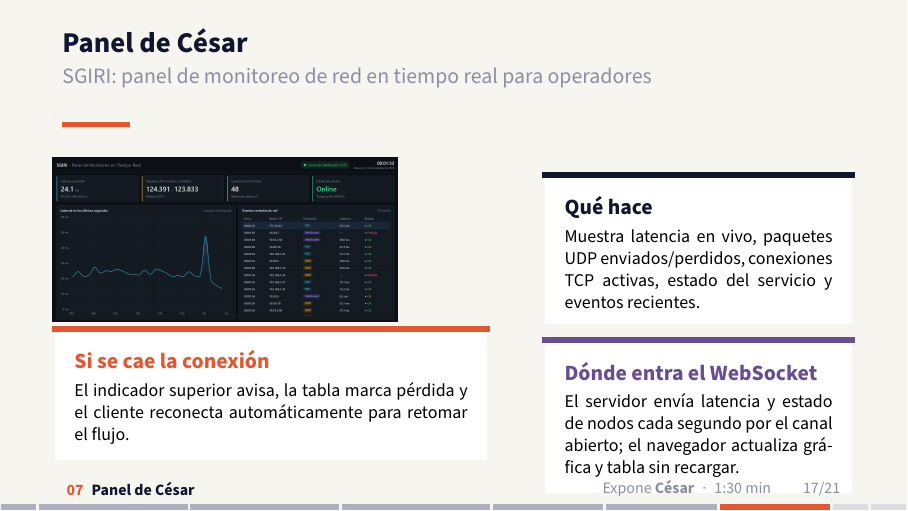
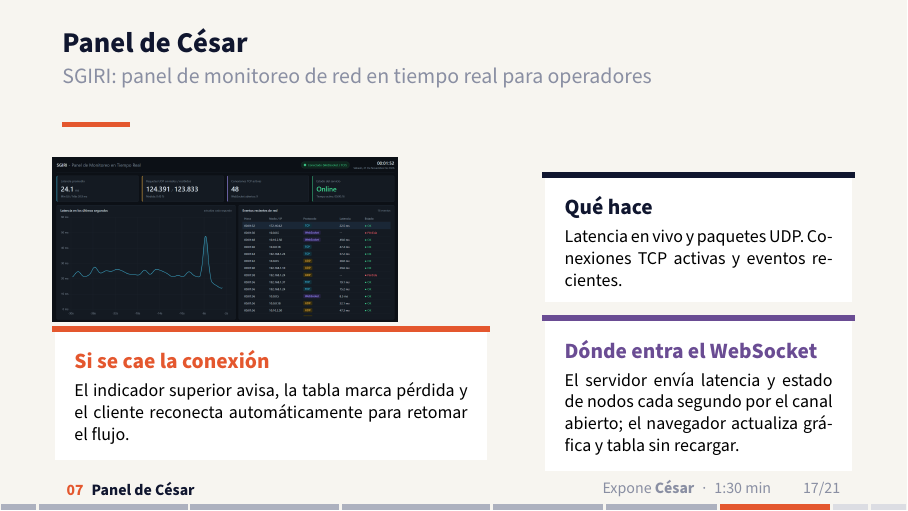
Before and after one commit to reyshadow0/isr701-exp-1, LaTeX slides (diapositivas.tex, which reads contenido/diapositivas/07-panel-cesar.tex): page 17 of 21. Compiled offline with pdfLaTeX.

Commit message:
fix(diapositivas): acortar tarjeta Que hace en panel de Cesar para evitar desborde

```diff
--- a/contenido/diapositivas/07-panel-cesar.tex
+++ b/contenido/diapositivas/07-panel-cesar.tex
@@ -15,7 +15,7 @@
     \end{column}
     \begin{column}{0.4\textwidth}
       \begin{tarjeta}{bcmTinta}{Qué hace}
-        \footnotesize Muestra latencia en vivo, paquetes UDP enviados/perdidos, conexiones TCP activas, estado del servicio y eventos recientes.
+        \footnotesize Latencia en vivo y paquetes UDP. Conexiones TCP activas y eventos recientes.
       \end{tarjeta}
       \begin{tarjeta}{bcmWS}{Dónde entra el WebSocket}
         \footnotesize El servidor envía latencia y estado de nodos cada segundo por el canal abierto; el navegador actualiza gráfica y tabla sin recargar.
```
